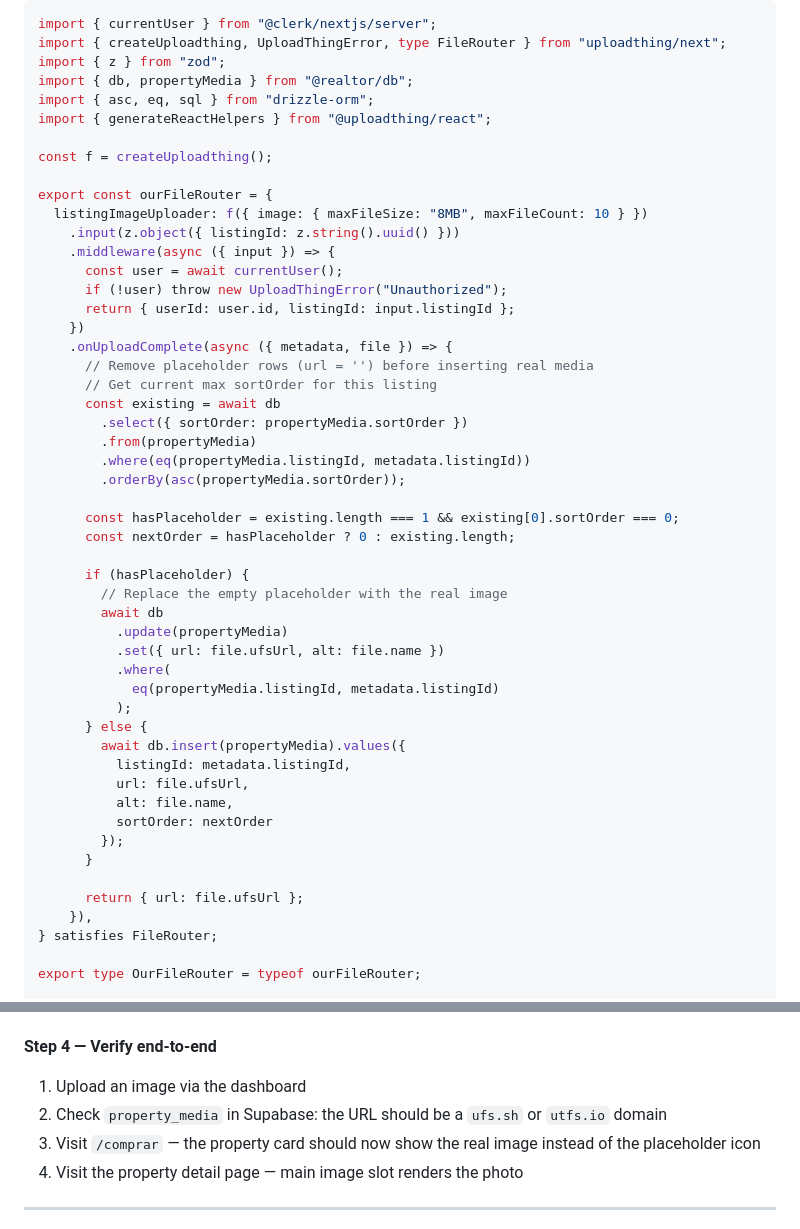
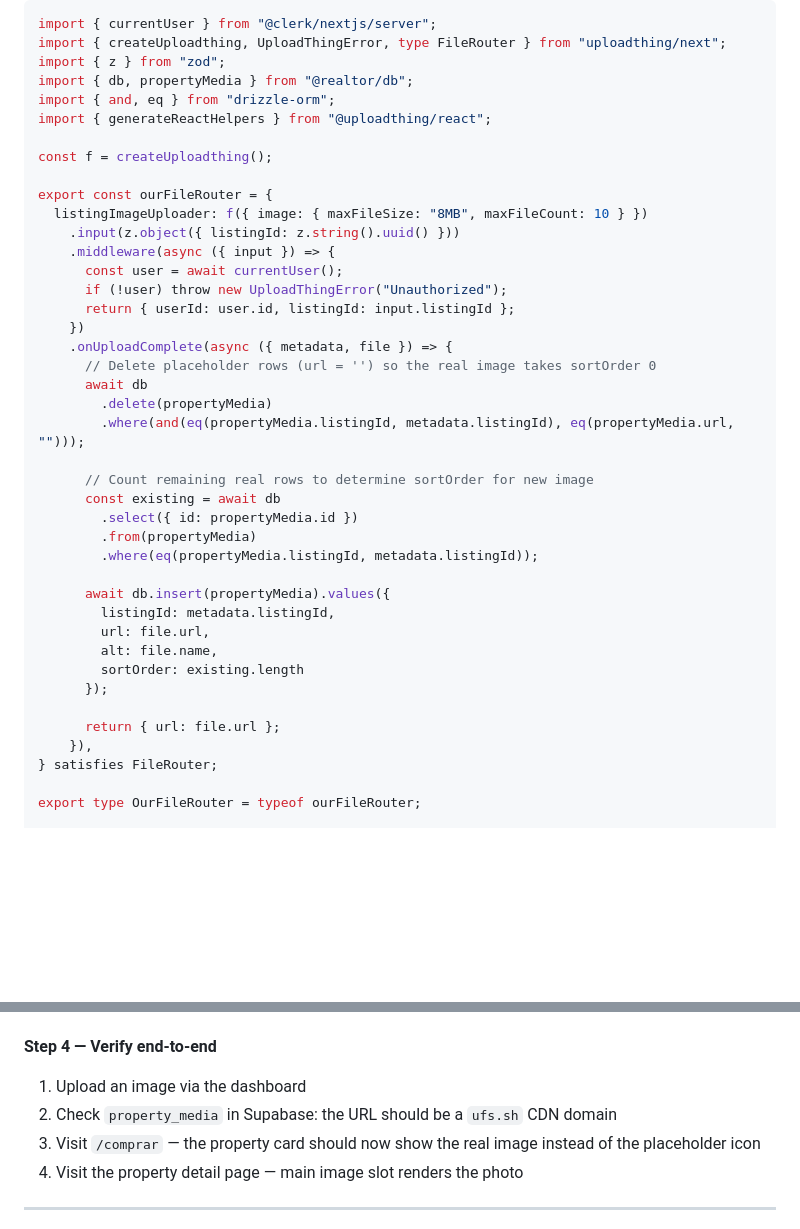
Before and after one commit to Angel-cuba/Realtor, a Markdown page: TEAM_PROMPT.md, 2 parts joined by grey strips. GitHub-like rendering; blank space fills up the shorter version.

Commit message:
fix: correct UploadThing scaffold in team prompt
The placeholder-replacement logic used a sortOrder heuristic that would
silently overwrite a real image on any listing that already had exactly
one photo. Replaced with a delete-then-insert approach: DELETE rows where
url='' for the listing, then count remaining real rows and INSERT at the
correct sortOrder. Also removed unused asc/sql imports and replaced
file.ufsUrl with file.url (stable across UploadThing versions).

```diff
--- a/TEAM_PROMPT.md
+++ b/TEAM_PROMPT.md
@@ -131,7 +131,7 @@ import { currentUser } from "@clerk/nextjs/server";
 import { createUploadthing, UploadThingError, type FileRouter } from "uploadthing/next";
 import { z } from "zod";
 import { db, propertyMedia } from "@realtor/db";
-import { asc, eq, sql } from "drizzle-orm";
+import { and, eq } from "drizzle-orm";
 import { generateReactHelpers } from "@uploadthing/react";
 
 const f = createUploadthing();
@@ -145,35 +145,25 @@ export const ourFileRouter = {
       return { userId: user.id, listingId: input.listingId };
     })
     .onUploadComplete(async ({ metadata, file }) => {
-      // Remove placeholder rows (url = '') before inserting real media
-      // Get current max sortOrder for this listing
+      // Delete placeholder rows (url = '') so the real image takes sortOrder 0
+      await db
+        .delete(propertyMedia)
+        .where(and(eq(propertyMedia.listingId, metadata.listingId), eq(propertyMedia.url, "")));
+
+      // Count remaining real rows to determine sortOrder for new image
       const existing = await db
-        .select({ sortOrder: propertyMedia.sortOrder })
+        .select({ id: propertyMedia.id })
         .from(propertyMedia)
-        .where(eq(propertyMedia.listingId, metadata.listingId))
-        .orderBy(asc(propertyMedia.sortOrder));
+        .where(eq(propertyMedia.listingId, metadata.listingId));
 
-      const hasPlaceholder = existing.length === 1 && existing[0].sortOrder === 0;
-      const nextOrder = hasPlaceholder ? 0 : existing.length;
+      await db.insert(propertyMedia).values({
+        listingId: metadata.listingId,
+        url: file.url,
+        alt: file.name,
+        sortOrder: existing.length
+      });
 
-      if (hasPlaceholder) {
-        // Replace the empty placeholder with the real image
-        await db
-          .update(propertyMedia)
-          .set({ url: file.ufsUrl, alt: file.name })
-          .where(
-            eq(propertyMedia.listingId, metadata.listingId)
-          );
-      } else {
-        await db.insert(propertyMedia).values({
-          listingId: metadata.listingId,
-          url: file.ufsUrl,
-          alt: file.name,
-          sortOrder: nextOrder
-        });
-      }
-
-      return { url: file.ufsUrl };
+      return { url: file.url };
     }),
 } satisfies FileRouter;
 
@@ -209,7 +199,7 @@ The dashboard page layout is at `apps/web/src/app/dashboard/page.tsx`. Add a nav
 **Step 4 — Verify end-to-end**
 
 1. Upload an image via the dashboard
-2. Check `property_media` in Supabase: the URL should be a `ufs.sh` or `utfs.io` domain
+2. Check `property_media` in Supabase: the URL should be a `ufs.sh` CDN domain
 3. Visit `/comprar` — the property card should now show the real image instead of the placeholder icon
 4. Visit the property detail page — main image slot renders the photo
 
```
Also changed, not shown: SUPERVISOR_PROMPT.md (+3 -3 lines).
